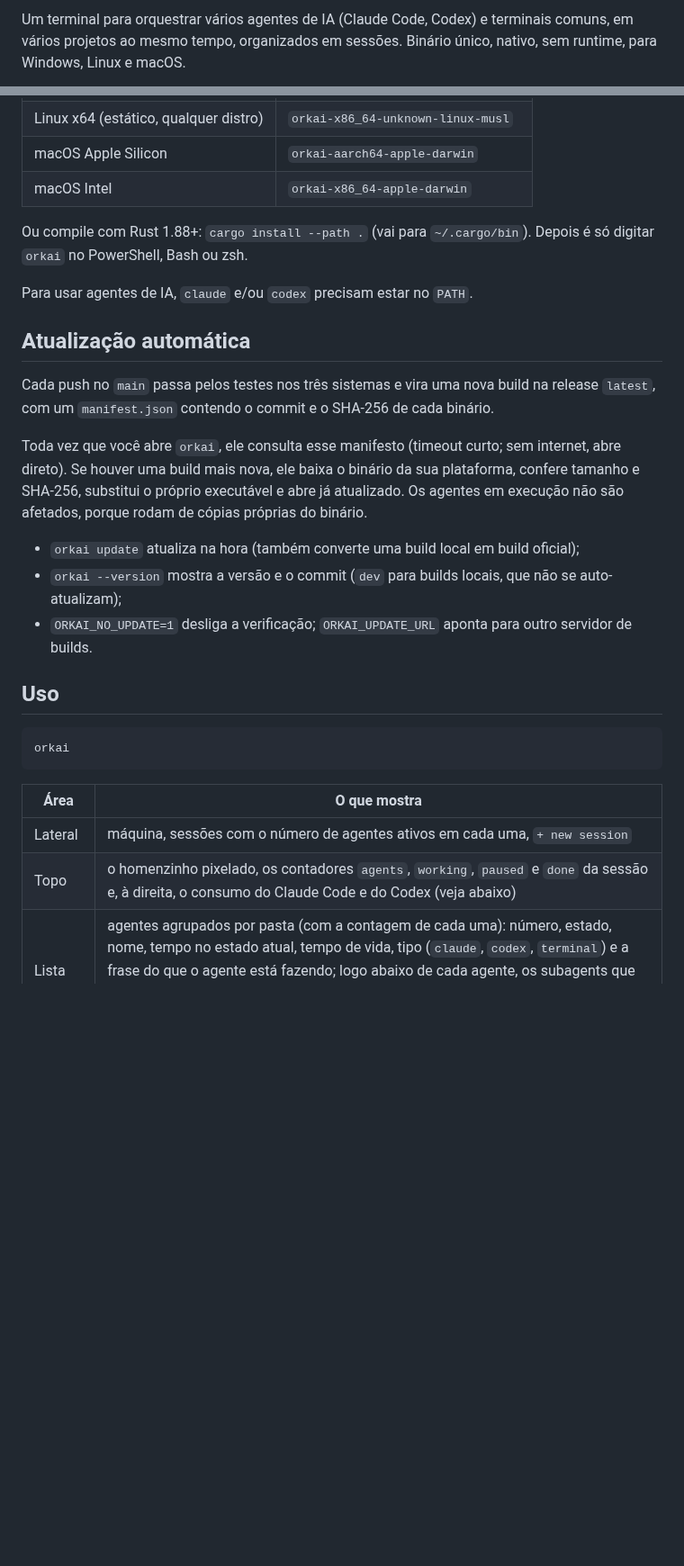
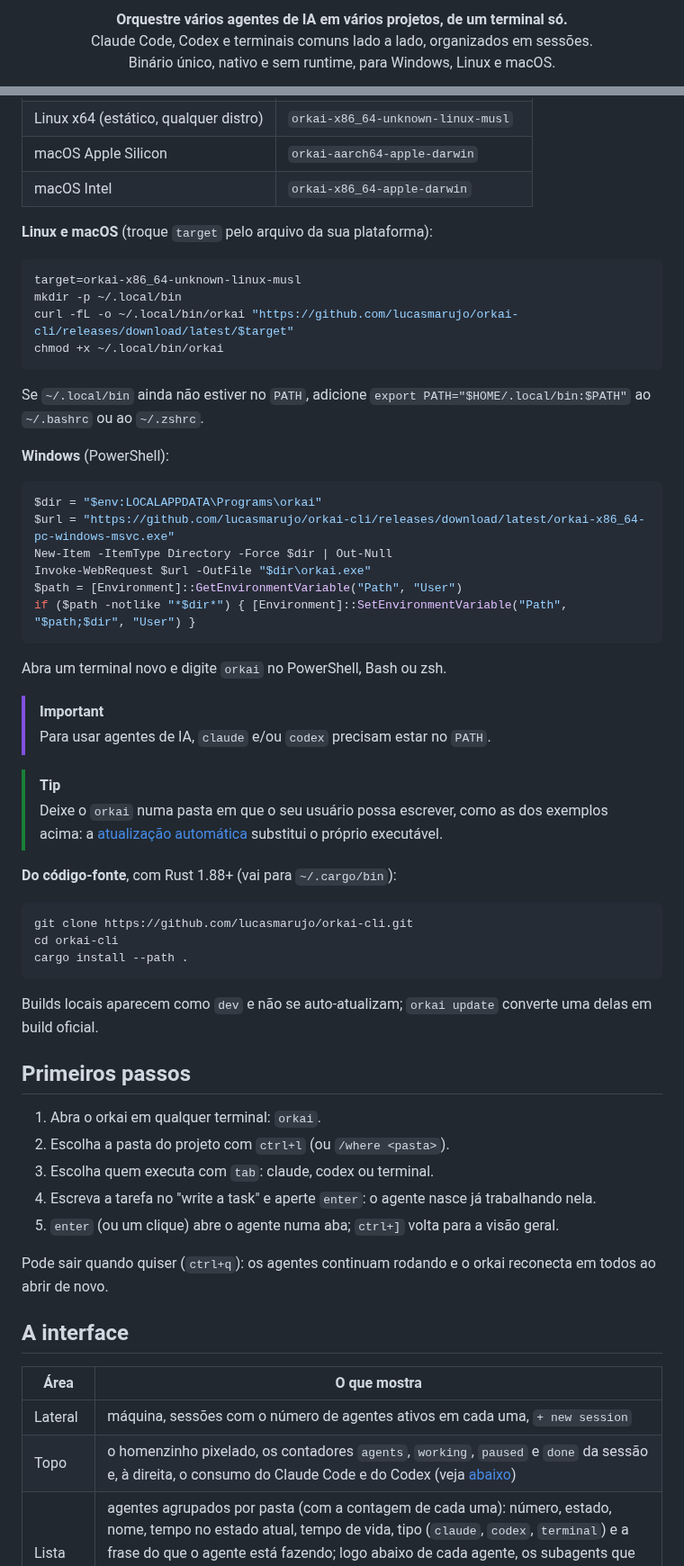
Before and after one commit to lucasmarujo/octo, a Markdown page: README.md, 2 parts joined by grey strips. Shown at 90% size. GitHub-like rendering; blank space fills up the shorter version.

Commit message:
Redesign the README with the demo video and a banner
Co-Authored-By: Claude Opus 5.5 <noreply@anthropic.com>
Claude-Session: https://claude.ai/code/session_01JfjLhi7ZYNhMDVUitTyE6F

````diff
--- a/README.md
+++ b/README.md
@@ -2,5 +4,7 @@
 
-Um terminal para orquestrar vários agentes de IA (Claude Code, Codex) e terminais comuns,
-em vários projetos ao mesmo tempo, organizados em sessões. Binário único, nativo, sem runtime,
-para Windows, Linux e macOS.
+<p align="center">
+  <b>Orquestre vários agentes de IA em vários projetos, de um terminal só.</b><br>
+  Claude Code, Codex e terminais comuns lado a lado, organizados em sessões.<br>
+  Binário único, nativo e sem runtime, para Windows, Linux e macOS.
+</p>
 
@@ -19,37 +67,64 @@ Baixe o binário da sua plataforma na release
 | macOS Apple Silicon | `orkai-aarch64-apple-darwin` |
 | macOS Intel | `orkai-x86_64-apple-darwin` |
 
-Ou compile com Rust 1.88+: `cargo install --path .` (vai para `~/.cargo/bin`).
-Depois é só digitar `orkai` no PowerShell, Bash ou zsh.
+**Linux e macOS** (troque `target` pelo arquivo da sua plataforma):
 
-Para usar agentes de IA, `claude` e/ou `codex` precisam estar no `PATH`.
+```sh
+target=orkai-x86_64-unknown-linux-musl
+mkdir -p ~/.local/bin
+curl -fL -o ~/.local/bin/orkai "https://github.com/lucasmarujo/orkai-cli/releases/download/latest/$target"
+chmod +x ~/.local/bin/orkai
+```
 
-## Atualização automática
+Se `~/.local/bin` ainda não estiver no `PATH`, adicione `export PATH="$HOME/.local/bin:$PATH"` ao
+`~/.bashrc` ou ao `~/.zshrc`.
 
-Cada push no `main` passa pelos testes nos três sistemas e vira uma nova build na release
-`latest`, com um `manifest.json` contendo o commit e o SHA-256 de cada binário.
+**Windows** (PowerShell):
 
-Toda vez que você abre `orkai`, ele consulta esse manifesto (timeout curto; sem internet,
-abre direto). Se houver uma build mais nova, ele baixa o binário da sua plataforma, confere
-tamanho e SHA-256, substitui o próprio executável e abre já atualizado. Os agentes em
-execução não são afetados, porque rodam de cópias próprias do binário.
+```powershell
+$dir = "$env:LOCALAPPDATA\Programs\orkai"
+$url = "https://github.com/lucasmarujo/orkai-cli/releases/download/latest/orkai-x86_64-pc-windows-msvc.exe"
+New-Item -ItemType Directory -Force $dir | Out-Null
+Invoke-WebRequest $url -OutFile "$dir\orkai.exe"
+$path = [Environment]::GetEnvironmentVariable("Path", "User")
+if ($path -notlike "*$dir*") { [Environment]::SetEnvironmentVariable("Path", "$path;$dir", "User") }
+```
 
-- `orkai update` atualiza na hora (também converte uma build local em build oficial);
-- `orkai --version` mostra a versão e o commit (`dev` para builds locais, que não se
-  auto-atualizam);
-- `ORKAI_NO_UPDATE=1` desliga a verificação; `ORKAI_UPDATE_URL` aponta para outro
-  servidor de builds.
+Abra um terminal novo e digite `orkai` no PowerShell, Bash ou zsh.
 
-## Uso
+> [!IMPORTANT]
+> Para usar agentes de IA, `claude` e/ou `codex` precisam estar no `PATH`.
 
+> [!TIP]
+> Deixe o `orkai` numa pasta em que o seu usuário possa escrever, como as dos exemplos acima: a
+> [atualização automática](#atualização-automática) substitui o próprio executável.
+
+**Do código-fonte**, com Rust 1.88+ (vai para `~/.cargo/bin`):
+
+```sh
+git clone https://github.com/lucasmarujo/orkai-cli.git
+cd orkai-cli
+cargo install --path .
 ```
-orkai
-```
+
+Builds locais aparecem como `dev` e não se auto-atualizam; `orkai update` converte uma delas em build oficial.
+
+## Primeiros passos
+
+1. Abra o orkai em qualquer terminal: `orkai`.
+2. Escolha a pasta do projeto com `ctrl+l` (ou `/where <pasta>`).
+3. Escolha quem executa com `tab`: claude, codex ou terminal.
+4. Escreva a tarefa no "write a task" e aperte `enter`: o agente nasce já trabalhando nela.
+5. `enter` (ou um clique) abre o agente numa aba; `ctrl+]` volta para a visão geral.
+
+Pode sair quando quiser (`ctrl+q`): os agentes continuam rodando e o orkai reconecta em todos ao abrir de novo.
+
+## A interface
 
 | Área | O que mostra |
 | --- | --- |
 | Lateral | máquina, sessões com o número de agentes ativos em cada uma, `+ new session` |
-| Topo | o homenzinho pixelado, os contadores `agents`, `working`, `paused` e `done` da sessão e, à direita, o consumo do Claude Code e do Codex (veja abaixo) |
+| Topo | o homenzinho pixelado, os contadores `agents`, `working`, `paused` e `done` da sessão e, à direita, o consumo do Claude Code e do Codex (veja [abaixo](#consumo-do-claude-code-e-do-codex)) |
 | Lista | agentes agrupados por pasta (com a contagem de cada uma): número, estado, nome, tempo no estado atual, tempo de vida, tipo (`claude`, `codex`, `terminal`) e a frase do que o agente está fazendo; logo abaixo de cada agente, os subagents que ele disparou e ainda estão rodando (`↳`, tipo, há quanto tempo, descrição e a ferramenta em uso) |
 | Rodapé | `write a task`, `pc`, `who`, `worktree` e `where` para lançar novos agentes |
 
````
Also changed, not shown: other parts of README.md (+145 -30 lines), docs/banner.png (added).
